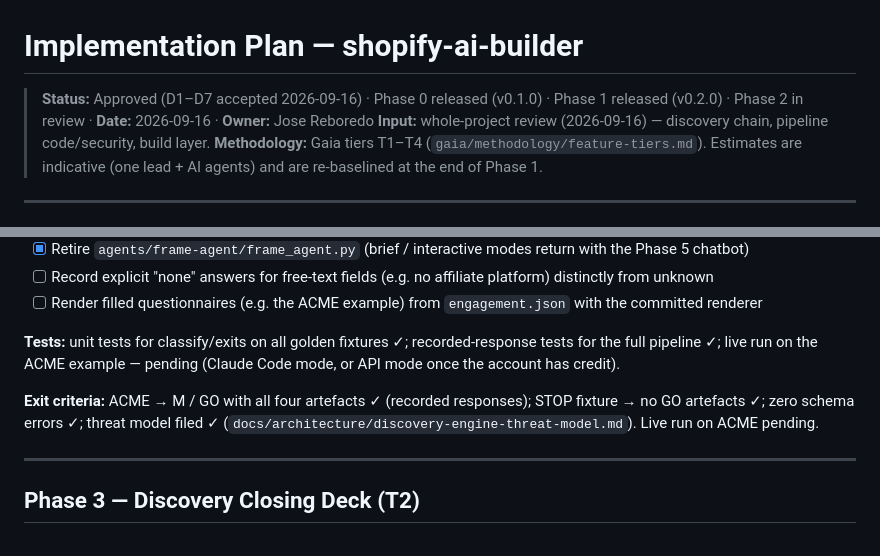
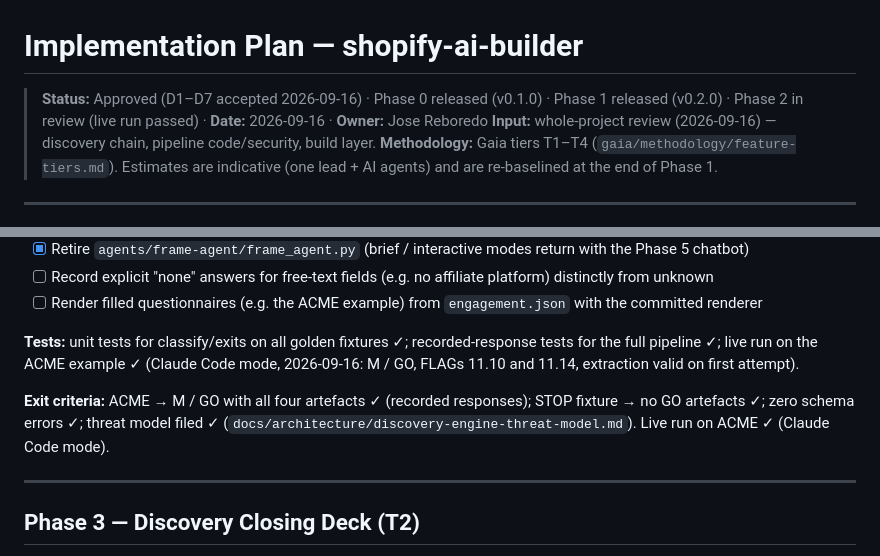
Before and after one commit to josemreboredo/shopify-ai-groundwork-ai, a Markdown page: docs/implementation-plan.md, 2 parts joined by grey strips. GitHub-like rendering.

Commit message:
docs(phase-2): record successful live discovery run on ACME (Claude Code mode)
Co-Authored-By: Claude Opus 5 (1M context) <noreply@anthropic.com>

```diff
--- a/docs/implementation-plan.md
+++ b/docs/implementation-plan.md
@@ -1,6 +1,6 @@
 # Implementation Plan — shopify-ai-builder
 
-> **Status:** Approved (D1–D7 accepted 2026-09-16) · Phase 0 released (v0.1.0) · Phase 1 released (v0.2.0) · Phase 2 in review · **Date:** 2026-09-16 · **Owner:** Jose Reboredo
+> **Status:** Approved (D1–D7 accepted 2026-09-16) · Phase 0 released (v0.1.0) · Phase 1 released (v0.2.0) · Phase 2 in review (live run passed) · **Date:** 2026-09-16 · **Owner:** Jose Reboredo
 > **Input:** whole-project review (2026-09-16) — discovery chain, pipeline code/security, build layer.
 > **Methodology:** Gaia tiers T1–T4 (`gaia/methodology/feature-tiers.md`). Estimates are indicative
 > (one lead + AI agents) and are re-baselined at the end of Phase 1.
@@ -157,9 +157,9 @@ Runtime LLM + client personal data → threat model and test strategy required b
 - [ ] Record explicit "none" answers for free-text fields (e.g. no affiliate platform) distinctly from unknown
 - [ ] Render filled questionnaires (e.g. the ACME example) from `engagement.json` with the committed renderer
 
-**Tests:** unit tests for classify/exits on all golden fixtures ✓; recorded-response tests for the full pipeline ✓; live run on the ACME example — pending (Claude Code mode, or API mode once the account has credit).
+**Tests:** unit tests for classify/exits on all golden fixtures ✓; recorded-response tests for the full pipeline ✓; live run on the ACME example ✓ (Claude Code mode, 2026-09-16: M / GO, FLAGs 11.10 and 11.14, extraction valid on first attempt).
 
-**Exit criteria:** ACME → M / GO with all four artefacts ✓ (recorded responses); STOP fixture → no GO artefacts ✓; zero schema errors ✓; threat model filed ✓ (`docs/architecture/discovery-engine-threat-model.md`). Live run on ACME pending.
+**Exit criteria:** ACME → M / GO with all four artefacts ✓ (recorded responses); STOP fixture → no GO artefacts ✓; zero schema errors ✓; threat model filed ✓ (`docs/architecture/discovery-engine-threat-model.md`). Live run on ACME ✓ (Claude Code mode).
 
 ---
 
```
